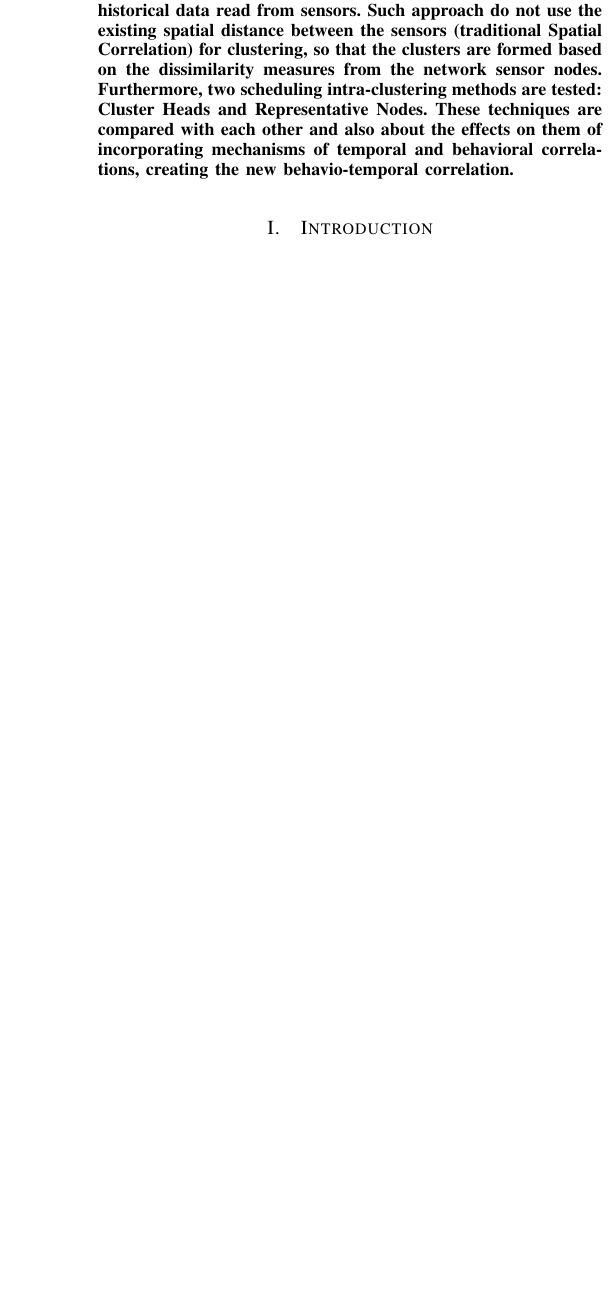
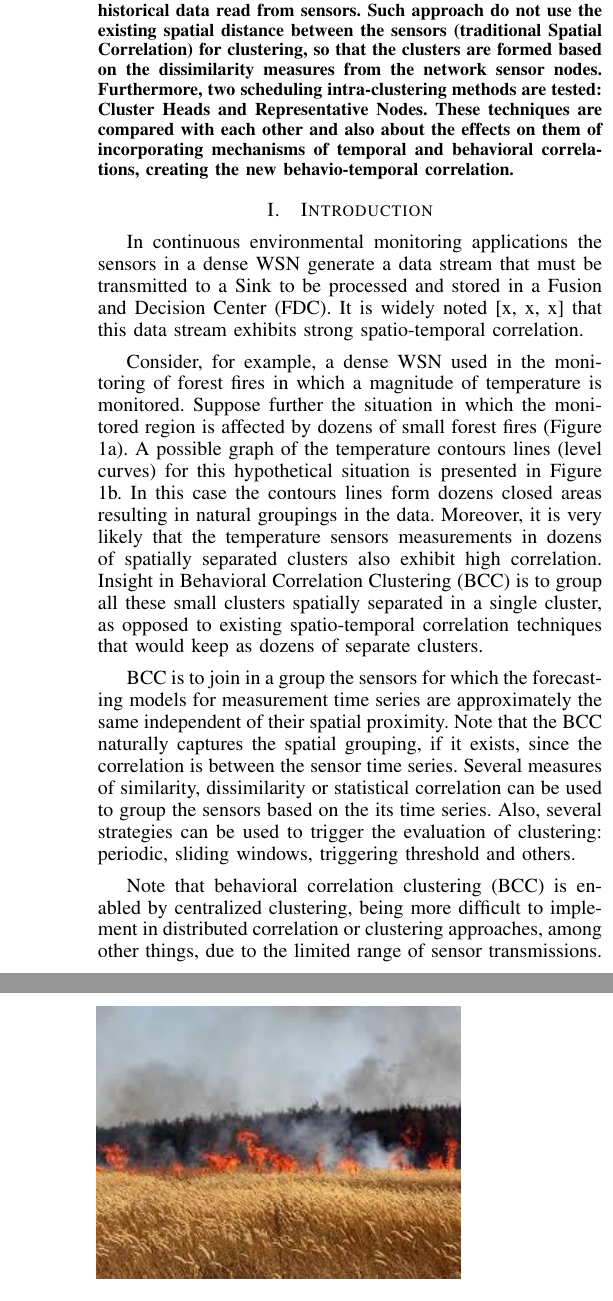
Before and after one commit to fernandoraj/iscc2014, a LaTeX paper (ISCC2014/ISCC2014rodrigues_brayner_maia.tex): part of one column of page 1 of 7 before the commit and two parts of the columns of page 1 of 8 after it, the two joined at a grey line, cut so that both start at the same text, the shorter picture padded with empty space. Compiled offline with pdfLaTeX.

Commit message:
New text writed by Prof. Everardo (27/01/2014)

```diff
--- a/ISCC2014/ISCC2014rodrigues_brayner_maia.tex
+++ b/ISCC2014/ISCC2014rodrigues_brayner_maia.tex
@@ -126,6 +126,7 @@
 
 % *** GRAPHICS RELATED PACKAGES ***
 %
+\usepackage{graphicx}
 \ifCLASSINFOpdf
   % \usepackage[pdftex]{graphicx}
   % declare the path(s) where your graphic files are
@@ -454,3 +455,39 @@ behavioral correlations, creating the new behavio-temporal correlation.
 
 \section{Introduction}
 % no \IEEEPARstart
+
+In continuous environmental monitoring applications the sensors in a dense WSN
+generate a data stream that must be transmitted to a Sink to be processed and
+stored in a Fusion and Decision Center (FDC). It is widely noted [x, x, x] that
+this data stream exhibits strong spatio-temporal correlation.
+
+Consider, for example, a dense WSN used in the monitoring of forest fires in
+which a magnitude of temperature is monitored. Suppose further the situation in
+which the monitored region is affected by dozens of small forest fires (Figure
+1a). A possible graph of the temperature contours lines (level curves) for this
+hypothetical situation is presented in Figure 1b. In this case the contours
+lines form dozens closed areas resulting in natural groupings in the data.
+Moreover, it is very likely that the temperature sensors measurements in dozens
+of spatially separated clusters also exhibit high correlation. Insight in
+Behavioral Correlation Clustering (BCC) is to group all these small clusters
+spatially separated in a single cluster, as opposed to existing spatio-temporal
+correlation techniques that would keep as dozens of separate clusters.
+
+BCC is to join in a group the sensors for which the forecasting models for
+measurement time series are approximately the same independent of their spatial
+proximity.  Note that the BCC naturally captures the spatial grouping, if it
+exists, since the correlation is between the sensor time series. Several
+measures of similarity, dissimilarity or statistical correlation can be used to
+group the sensors based on the its time series. Also, several strategies can be
+used to trigger the evaluation of clustering: periodic, sliding windows,
+triggering threshold and others.
+
+Note that behavioral correlation clustering (BCC) is enabled by centralized
+clustering, being more difficult to implement in distributed correlation or
+clustering approaches, among other things, due to the limited range of sensor
+transmissions.
+
+\begin{figure}[!htb]
+\centering
+	\includegraphics[scale=0.7]{I1.png}
+    \caption{Forest fire photography}
@@ -457,3 +500,6 @@ behavioral correlations, creating the new behavio-temporal correlation.
+    \caption{Contours lines of temperature}
+    \label{lab}
+\end{figure}
 
 Sensors are devices used to collect data from the environment related to the
 detection or measurement of physical phenomena. Sensors are limited in power,
```
Also changed, not shown: ISCC2014/ISCC2014rodrigues_brayner_maia.tex (6 more changed lines).
